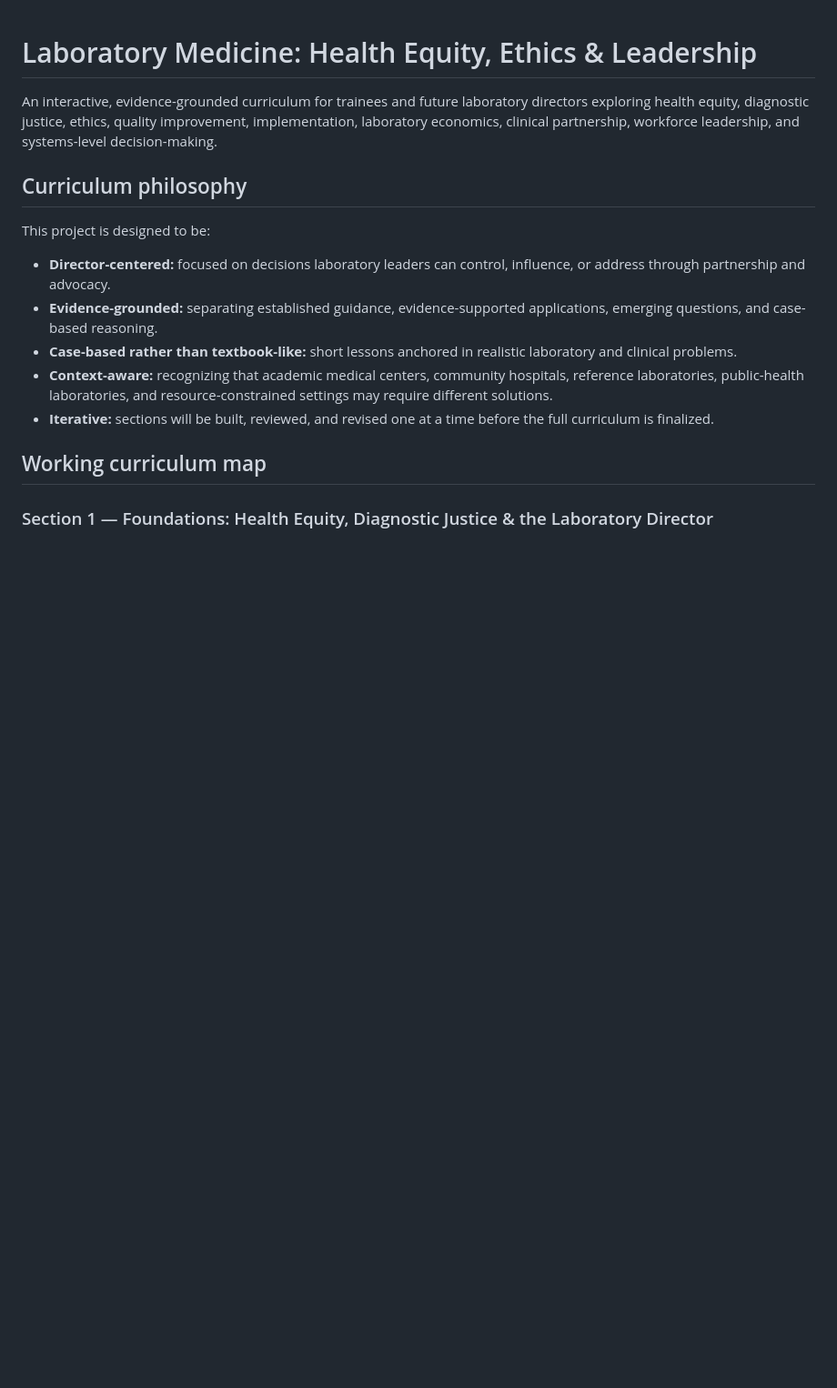
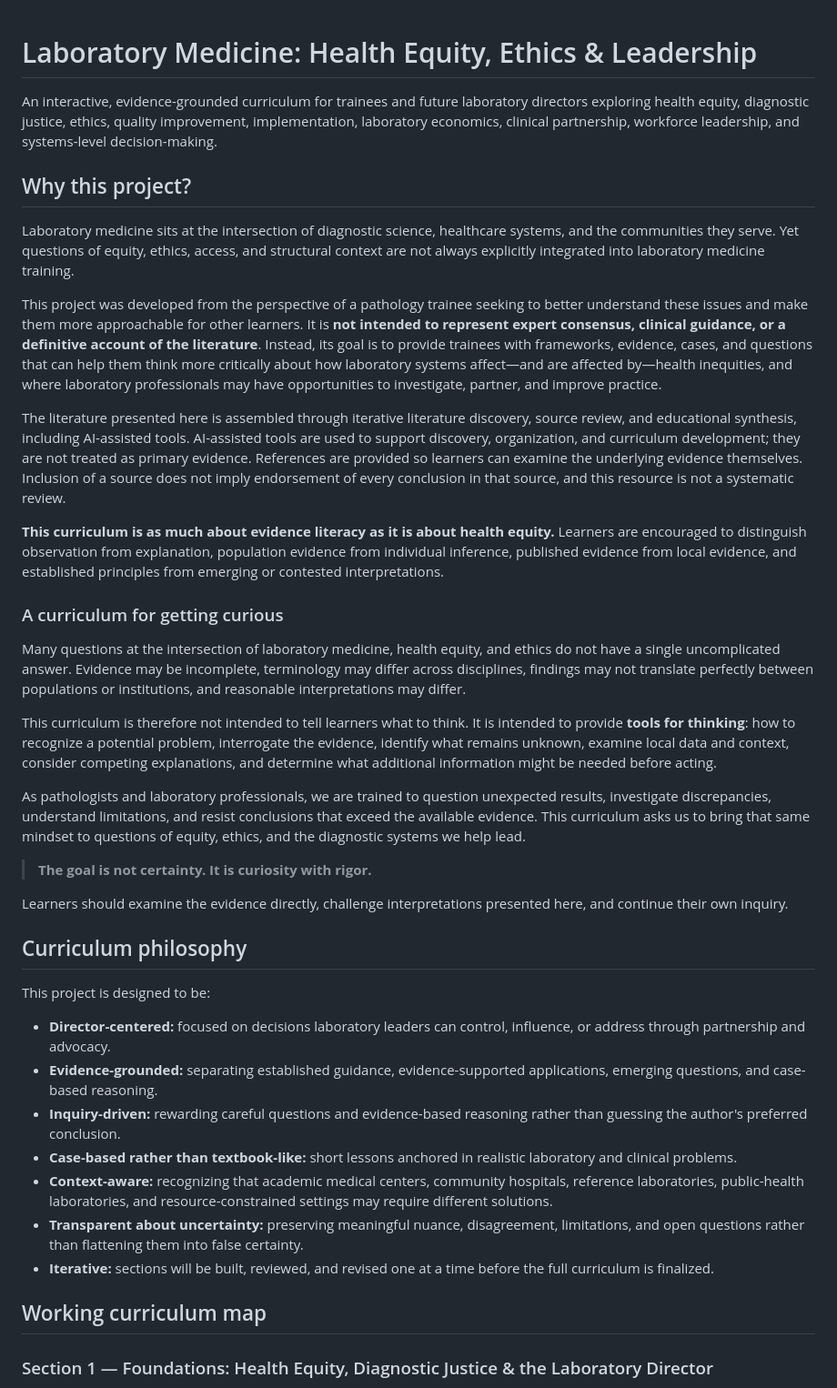
Before and after one commit to inimed25/laboratory-medicine-health-equity-ethics, a Markdown page: README.md, the part around one of its changes. Shown at 91% size. GitHub-like rendering; blank space fills up the shorter version.

Commit message:
Add project motivation, curiosity, and evidence-literacy statement

```diff
--- a/README.md
+++ b/README.md
@@ -1,6 +1,28 @@
 # Laboratory Medicine: Health Equity, Ethics & Leadership
 
 An interactive, evidence-grounded curriculum for trainees and future laboratory directors exploring health equity, diagnostic justice, ethics, quality improvement, implementation, laboratory economics, clinical partnership, workforce leadership, and systems-level decision-making.
+
+## Why this project?
+
+Laboratory medicine sits at the intersection of diagnostic science, healthcare systems, and the communities they serve. Yet questions of equity, ethics, access, and structural context are not always explicitly integrated into laboratory medicine training.
+
+This project was developed from the perspective of a pathology trainee seeking to better understand these issues and make them more approachable for other learners. It is **not intended to represent expert consensus, clinical guidance, or a definitive account of the literature**. Instead, its goal is to provide trainees with frameworks, evidence, cases, and questions that can help them think more critically about how laboratory systems affect—and are affected by—health inequities, and where laboratory professionals may have opportunities to investigate, partner, and improve practice.
+
+The literature presented here is assembled through iterative literature discovery, source review, and educational synthesis, including AI-assisted tools. AI-assisted tools are used to support discovery, organization, and curriculum development; they are not treated as primary evidence. References are provided so learners can examine the underlying evidence themselves. Inclusion of a source does not imply endorsement of every conclusion in that source, and this resource is not a systematic review.
+
+**This curriculum is as much about evidence literacy as it is about health equity.** Learners are encouraged to distinguish observation from explanation, population evidence from individual inference, published evidence from local evidence, and established principles from emerging or contested interpretations.
+
+### A curriculum for getting curious
+
+Many questions at the intersection of laboratory medicine, health equity, and ethics do not have a single uncomplicated answer. Evidence may be incomplete, terminology may differ across disciplines, findings may not translate perfectly between populations or institutions, and reasonable interpretations may differ.
+
+This curriculum is therefore not intended to tell learners what to think. It is intended to provide **tools for thinking**: how to recognize a potential problem, interrogate the evidence, identify what remains unknown, examine local data and context, consider competing explanations, and determine what additional information might be needed before acting.
+
+As pathologists and laboratory professionals, we are trained to question unexpected results, investigate discrepancies, understand limitations, and resist conclusions that exceed the available evidence. This curriculum asks us to bring that same mindset to questions of equity, ethics, and the diagnostic systems we help lead.
+
+> **The goal is not certainty. It is curiosity with rigor.**
+
+Learners should examine the evidence directly, challenge interpretations presented here, and continue their own inquiry.
 
 ## Curriculum philosophy
 
@@ -8,8 +30,10 @@ This project is designed to be:
 
 - **Director-centered:** focused on decisions laboratory leaders can control, influence, or address through partnership and advocacy.
 - **Evidence-grounded:** separating established guidance, evidence-supported applications, emerging questions, and case-based reasoning.
+- **Inquiry-driven:** rewarding careful questions and evidence-based reasoning rather than guessing the author's preferred conclusion.
 - **Case-based rather than textbook-like:** short lessons anchored in realistic laboratory and clinical problems.
 - **Context-aware:** recognizing that academic medical centers, community hospitals, reference laboratories, public-health laboratories, and resource-constrained settings may require different solutions.
+- **Transparent about uncertainty:** preserving meaningful nuance, disagreement, limitations, and open questions rather than flattening them into false certainty.
 - **Iterative:** sections will be built, reviewed, and revised one at a time before the full curriculum is finalized.
 
 ## Working curriculum map
```
Also changed, not shown: other parts of README.md (+9 -1 lines).
